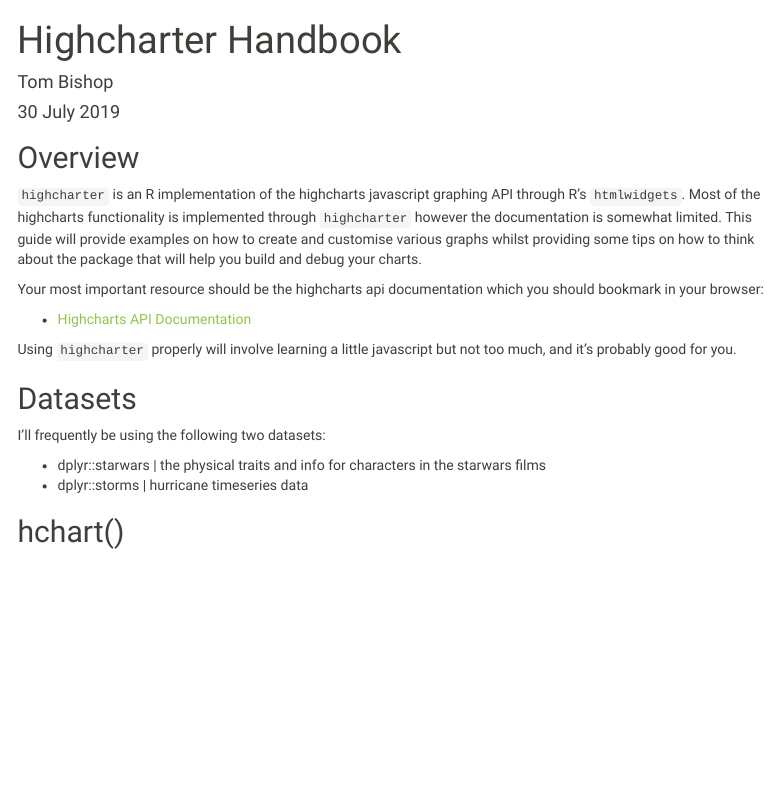
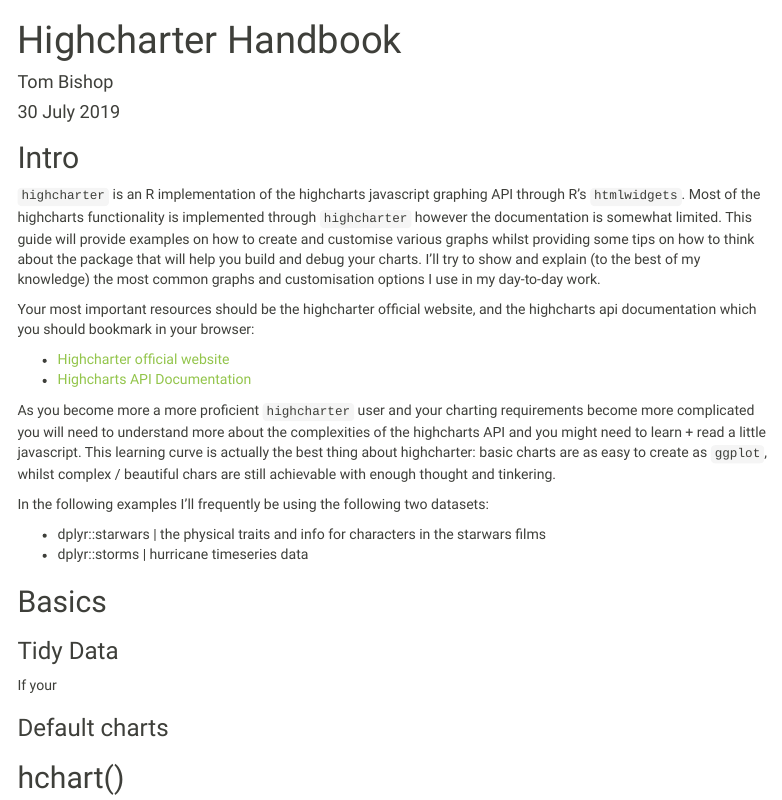
Before and after one commit to TMBish/lab_posts, an R Markdown document (04_highcharter-handbook/highcharter-handbook.Rmd): the page in a window 1100 px wide, from its top. Rendered offline with R 4.5, knitr and Pandoc, with nearby package versions; some code elsewhere in the file could not run offline; menus at the side of the page are left out.

Commit message:
HCHB work

````diff
--- a/04_highcharter-handbook/highcharter-handbook.Rmd
+++ b/04_highcharter-handbook/highcharter-handbook.Rmd
@@ -17,23 +17,29 @@ library(forecast)
 knitr::opts_chunk$set(echo = TRUE)
 ```
 
-## Overview
+## Intro
 
-`highcharter` is an R implementation of the highcharts javascript graphing API through R's `htmlwidgets`. Most of the highcharts functionality is implemented through `highcharter` however the documentation is somewhat limited. This guide will provide examples on how to create and customise various graphs whilst providing some tips on how to think about the package that will help you build and debug your charts.
+`highcharter` is an R implementation of the highcharts javascript graphing API through R's `htmlwidgets`. Most of the highcharts functionality is implemented through `highcharter` however the documentation is somewhat limited. This guide will provide examples on how to create and customise various graphs whilst providing some tips on how to think about the package that will help you build and debug your charts. I'll try to show and explain (to the best of my knowledge) the most common graphs and customisation options I use in my day-to-day work.
 
-Your most important resource should be the highcharts api documentation which you should bookmark in your browser:
+Your most important resources should be the highcharter official website, and the highcharts api documentation which you should bookmark in your browser:
 
+* [Highcharter official website](http://jkunst.com/highcharter/)
 * [Highcharts API Documentation](https://api.highcharts.com/highcharts/)
 
-Using `highcharter` properly will involve learning a little javascript but not too much, and it's probably good for you.
+As you become more a more proficient `highcharter` user and your charting requirements become more complicated you will need to understand more about the complexities of the highcharts API and you might need to learn + read a little javascript. This learning curve is actually the best thing about highcharter: basic charts are as easy to create as `ggplot`, whilst complex / beautiful chars are still achievable with enough thought and tinkering.
 
-## Datasets
-
-I'll frequently be using the following two datasets:
+In the following examples I'll frequently be using the following two datasets:
 
 * dplyr::starwars | the physical traits and info for characters in the starwars films
 * dplyr::storms | hurricane timeseries data
 
+## Basics
+
+### Tidy Data
+
+If your
+
+### Default charts
 
 ## hchart()
 
````
Also changed, not shown: 04_highcharter-handbook/highcharter-handbook.html.
